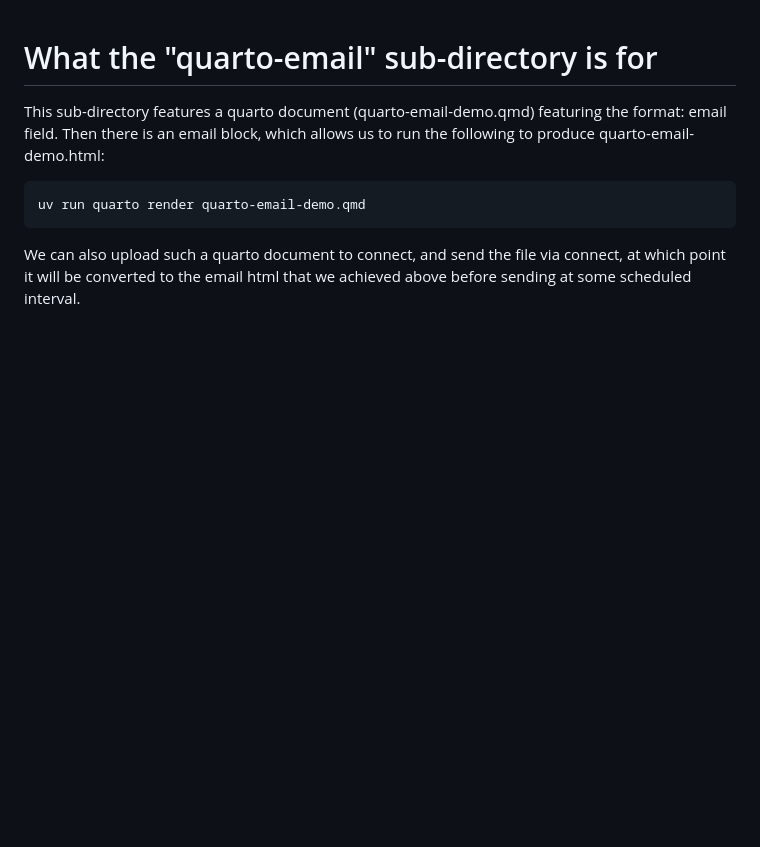
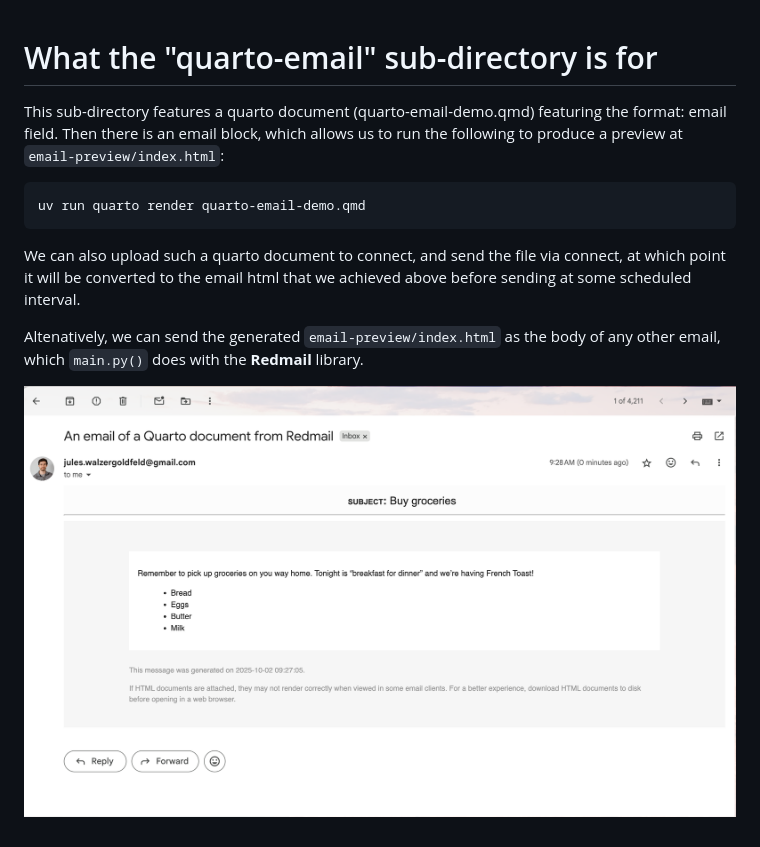
Before and after one commit to juleswg23/email-demos, a Markdown page: quarto-email/README.md, the part around the change. Drawn GitHub-style; pictures changed too: quarto-email/sample-email.png (added); blank space fills up the shorter version.

Commit message:
add sample quarto email

````diff
--- a/quarto-email/README.md
+++ b/quarto-email/README.md
@@ -1,9 +1,13 @@
 # What the "quarto-email" sub-directory is for
 
-This sub-directory features a quarto document (quarto-email-demo.qmd) featuring the format: email field. Then there is an email block, which allows us to run the following to produce quarto-email-demo.html:
+This sub-directory features a quarto document (quarto-email-demo.qmd) featuring the format: email field. Then there is an email block, which allows us to run the following to produce a preview at `email-preview/index.html`:
 
 ```sh
 uv run quarto render quarto-email-demo.qmd
 ```
 
 We can also upload such a quarto document to connect, and send the file via connect, at which point it will be converted to the email html that we achieved above before sending at some scheduled interval.
+
+Altenatively, we can send the generated `email-preview/index.html` as the body of any other email, which `main.py()` does with the **Redmail** library.
+
+![alt text](sample-email.png)
````
Also changed, not shown: 6 other files.
